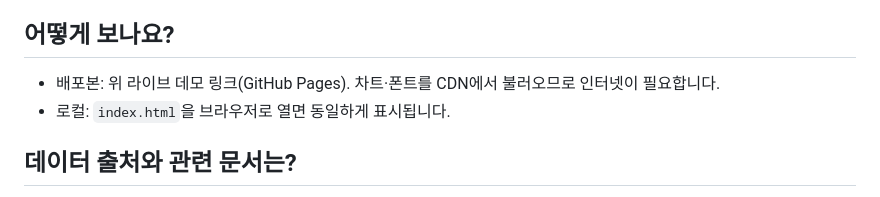
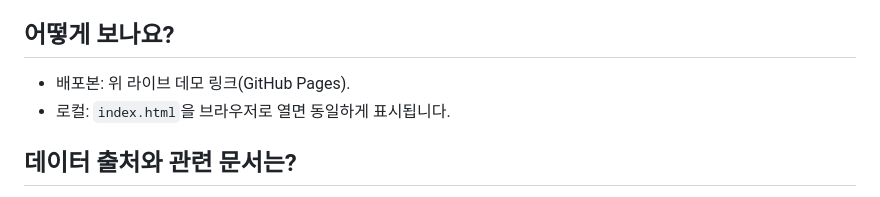
Before and after one commit to anywaysoul92/gyeonggi-emergency-dashboard, a Markdown page: README.md, the part around the change. GitHub-like rendering.

Commit message:
Update README.md
수정

```diff
--- a/README.md
+++ b/README.md
@@ -39,7 +39,7 @@
 - 인구는 추정치이며, 공식 주민등록인구로 교체 시 정확도가 올라갑니다.
 
 ## 어떻게 보나요?
-- 배포본: 위 라이브 데모 링크(GitHub Pages). 차트·폰트를 CDN에서 불러오므로 인터넷이 필요합니다.
+- 배포본: 위 라이브 데모 링크(GitHub Pages).
 - 로컬: `index.html`을 브라우저로 열면 동일하게 표시됩니다.
 
 ## 데이터 출처와 관련 문서는?
```
